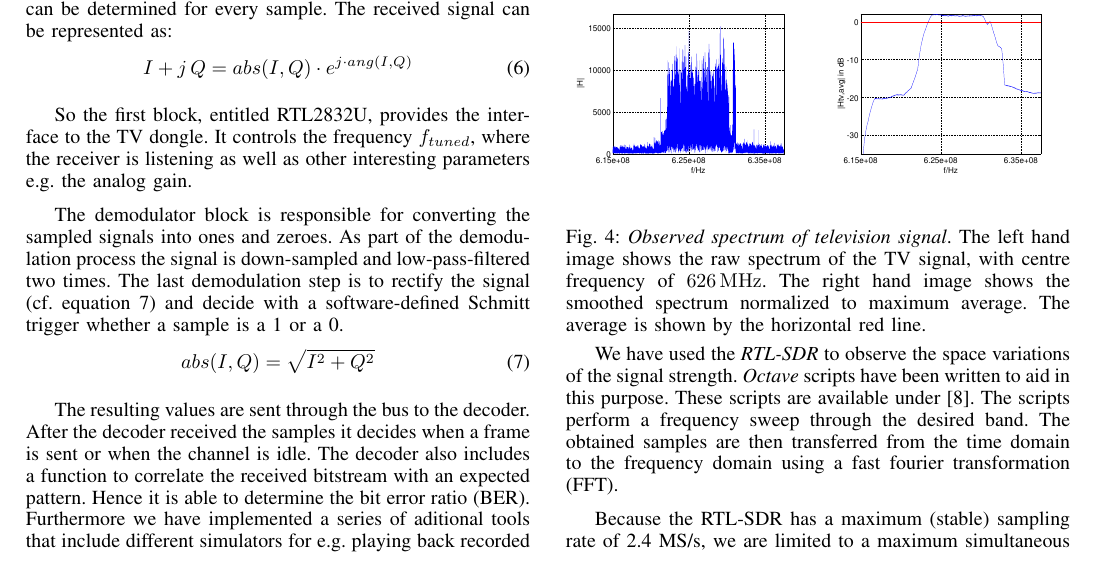
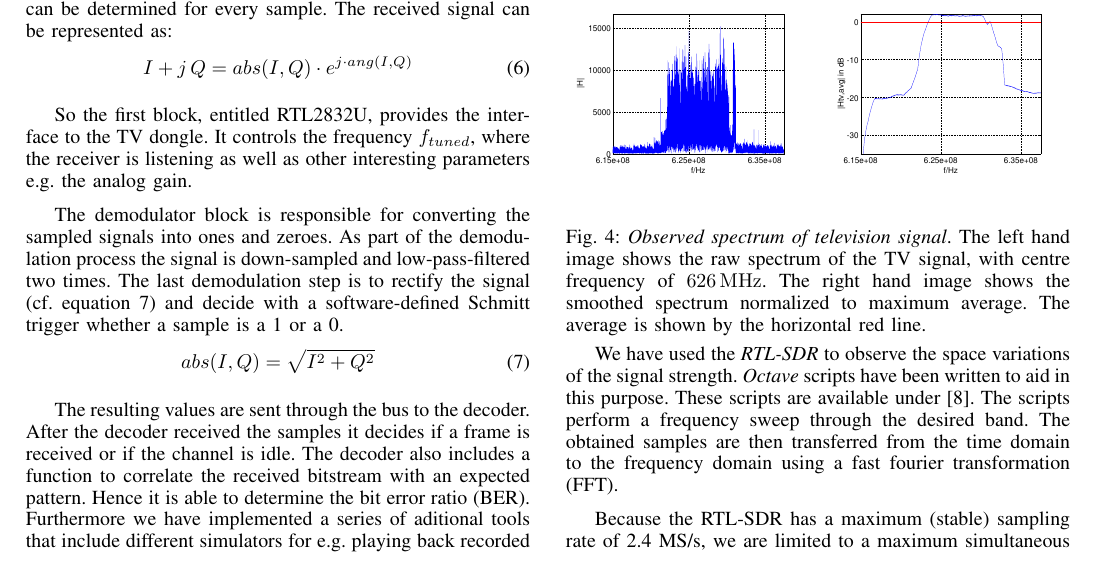
Before and after one commit to m3x1m0m/SNCNWPaper2017, a LaTeX paper (paper.tex): part of page 3 of 4, cut so that both start at the same text. Compiled offline with pdfLaTeX.

Commit message:
Corrected another thing which was a bit unclear after Thiemos suggestion.

```diff
--- a/paper.tex
+++ b/paper.tex
@@ -206,7 +206,7 @@ software-defined Schmitt trigger whether a sample is a 1 or a 0.
 \end{equation}
 
 The resulting values are sent through the bus to the decoder. After the decoder
-received the samples it decides when a frame is sent or when the channel is
+received the samples it decides if a frame is received or if the channel is
 idle. The decoder also includes a function to correlate the received bitstream
 with an expected pattern. Hence it is able to determine the bit error ratio
 (BER). Furthermore we have implemented a series of aditional tools that include
```
